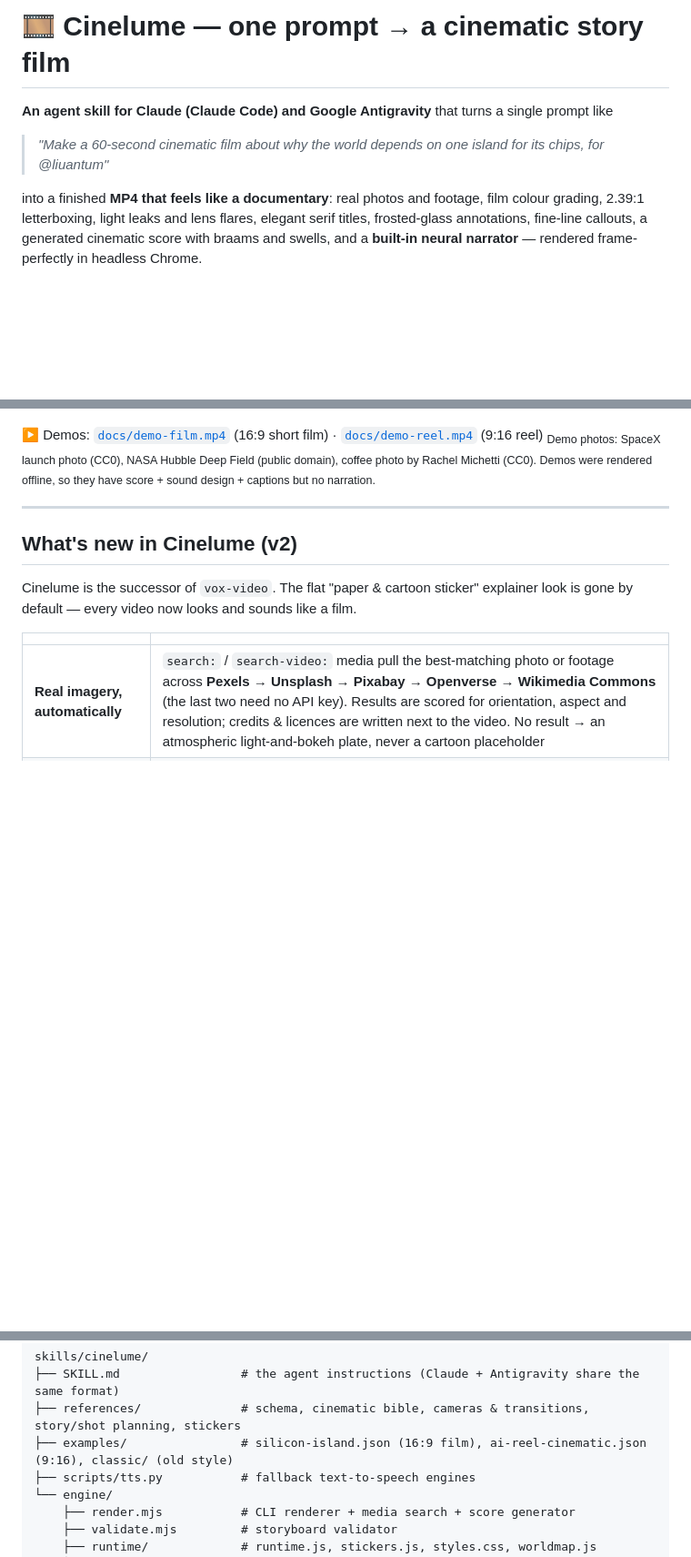
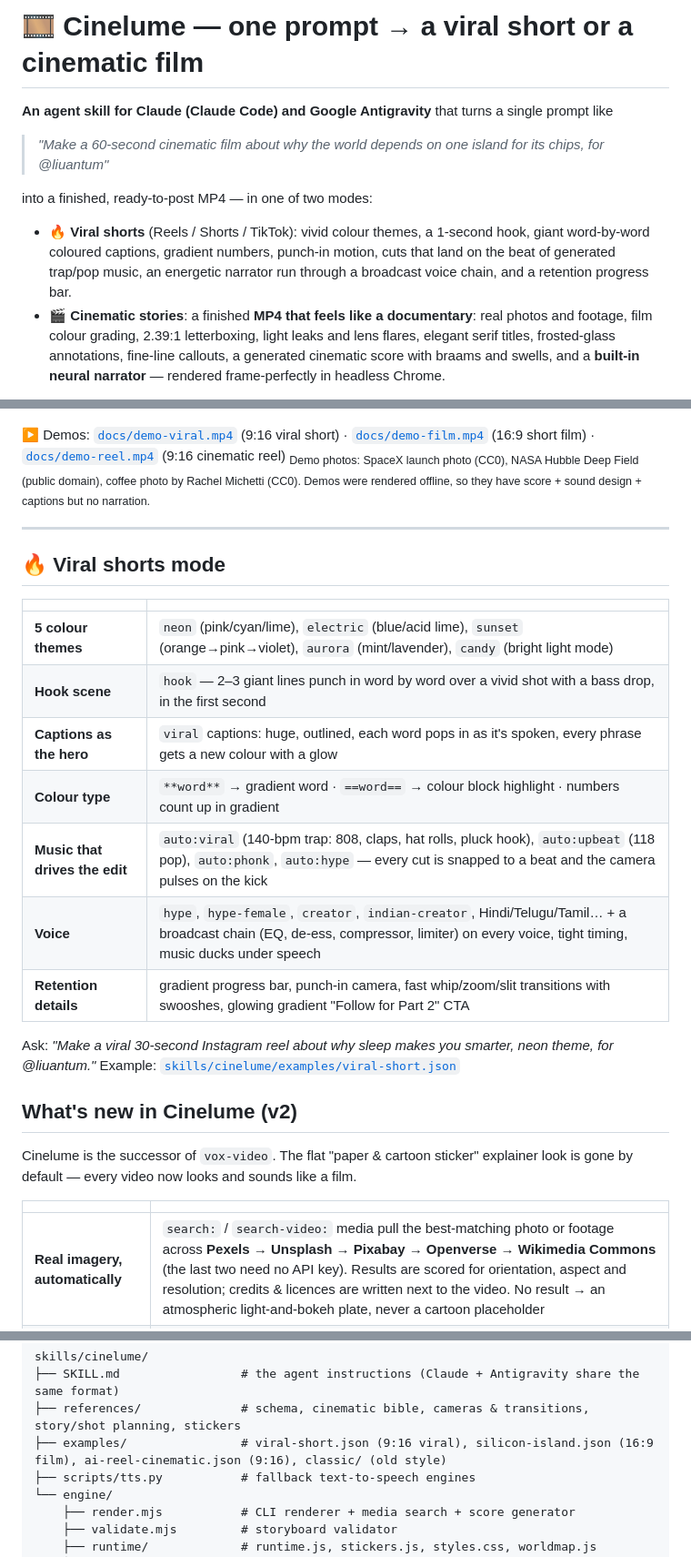
Before and after one commit to liuantum/cinelume, a Markdown page: README.md, 3 parts joined by grey strips. Shown at 91% size. Rendered like a GitHub page; blank space fills up the shorter version.

```diff
--- a/README.md
+++ b/README.md
@@ -1,10 +1,15 @@
-# 🎞️ Cinelume — one prompt → a cinematic story film
+# 🎞️ Cinelume — one prompt → a viral short or a cinematic film
 
 **An agent skill for Claude (Claude Code) and Google Antigravity** that turns a single prompt like
 
 > *"Make a 60-second cinematic film about why the world depends on one island for its chips, for @liuantum"*
 
-into a finished **MP4 that feels like a documentary**: real photos and footage, film colour grading, 2.39:1 letterboxing,
+into a finished, ready-to-post MP4 — in one of two modes:
+
+- **🔥 Viral shorts** (Reels / Shorts / TikTok): vivid colour themes, a 1-second hook, giant word-by-word coloured captions,
+  gradient numbers, punch-in motion, cuts that land on the beat of generated trap/pop music, an energetic narrator run
+  through a broadcast voice chain, and a retention progress bar.
+- **🎬 Cinematic stories**: a finished **MP4 that feels like a documentary**: real photos and footage, film colour grading, 2.39:1 letterboxing,
 light leaks and lens flares, elegant serif titles, frosted-glass annotations, fine-line callouts, a generated cinematic
 score with braams and swells, and a **built-in neural narrator** — rendered frame-perfectly in headless Chrome.
 
@@ -13,10 +20,25 @@ score with braams and swells, and a **built-in neural narrator** — rendered fr
 <p align="center"><img src="docs/gallery-16x9.jpg" width="900" alt="16:9 film frames"></p>
 <p align="center"><img src="docs/gallery-9x16.jpg" width="900" alt="9:16 reel frames"></p>
 
-▶️ Demos: [`docs/demo-film.mp4`](docs/demo-film.mp4) (16:9 short film) · [`docs/demo-reel.mp4`](docs/demo-reel.mp4) (9:16 reel)
+▶️ Demos: [`docs/demo-viral.mp4`](docs/demo-viral.mp4) (9:16 viral short) · [`docs/demo-film.mp4`](docs/demo-film.mp4) (16:9 short film) · [`docs/demo-reel.mp4`](docs/demo-reel.mp4) (9:16 cinematic reel)
 <sub>Demo photos: SpaceX launch photo (CC0), NASA Hubble Deep Field (public domain), coffee photo by Rachel Michetti (CC0). Demos were rendered offline, so they have score + sound design + captions but no narration.</sub>
 
 ---
+
+## 🔥 Viral shorts mode
+
+| | |
+|---|---|
+| **5 colour themes** | `neon` (pink/cyan/lime), `electric` (blue/acid lime), `sunset` (orange→pink→violet), `aurora` (mint/lavender), `candy` (bright light mode) |
+| **Hook scene** | `hook` — 2–3 giant lines punch in word by word over a vivid shot with a bass drop, in the first second |
+| **Captions as the hero** | `viral` captions: huge, outlined, each word pops in as it's spoken, every phrase gets a new colour with a glow |
+| **Colour type** | `**word**` → gradient word · `==word==` → colour block highlight · numbers count up in gradient |
+| **Music that drives the edit** | `auto:viral` (140-bpm trap: 808, claps, hat rolls, pluck hook), `auto:upbeat` (118 pop), `auto:phonk`, `auto:hype` — every cut is snapped to a beat and the camera pulses on the kick |
+| **Voice** | `hype`, `hype-female`, `creator`, `indian-creator`, Hindi/Telugu/Tamil… + a broadcast chain (EQ, de-ess, compressor, limiter) on every voice, tight timing, music ducks under speech |
+| **Retention details** | gradient progress bar, punch-in camera, fast whip/zoom/slit transitions with swooshes, glowing gradient "Follow for Part 2" CTA |
+
+Ask: *"Make a viral 30-second Instagram reel about why sleep makes you smarter, neon theme, for @liuantum."*
+Example: [`skills/cinelume/examples/viral-short.json`](skills/cinelume/examples/viral-short.json)
 
 ## What's new in Cinelume (v2)
 
@@ -141,7 +164,7 @@ prompt ─► agent (SKILL.md: research · story · shot plan · cinematic rules
 skills/cinelume/
 ├── SKILL.md                 # the agent instructions (Claude + Antigravity share the same format)
 ├── references/              # schema, cinematic bible, cameras & transitions, story/shot planning, stickers
-├── examples/                # silicon-island.json (16:9 film), ai-reel-cinematic.json (9:16), classic/ (old style)
+├── examples/                # viral-short.json (9:16 viral), silicon-island.json (16:9 film), ai-reel-cinematic.json (9:16), classic/ (old style)
 ├── scripts/tts.py           # fallback text-to-speech engines
 └── engine/
     ├── render.mjs           # CLI renderer + media search + score generator
```
Also changed, not shown: other parts of README.md (+4 -1 lines), skills/cinelume/SKILL.md (+29 -6 lines), docs/gallery-viral.jpg (added), 10 other files.
